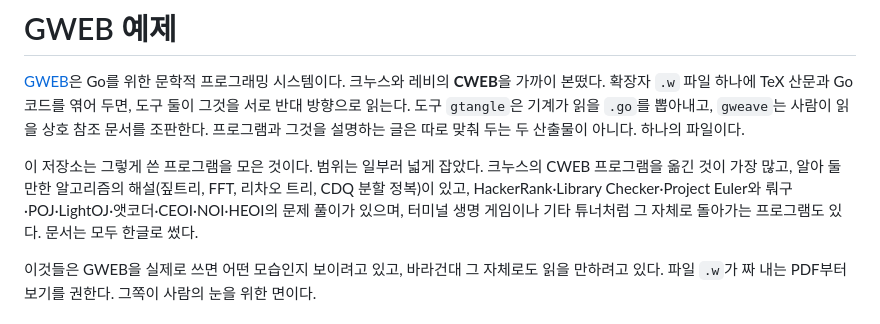
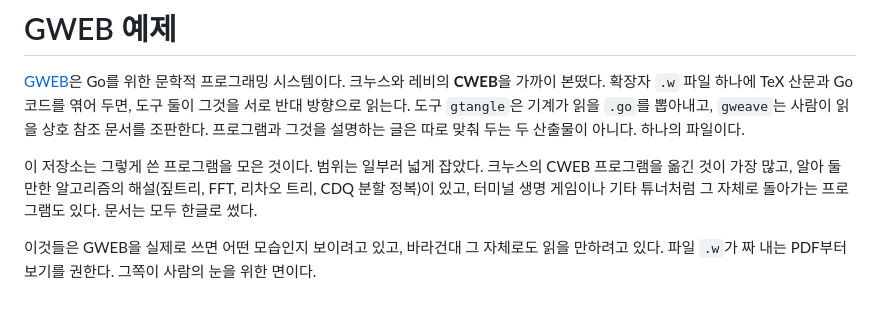
Before and after one commit to sjnam/gweb-examples, a Markdown page: README.md, the part around the change. Rendered like a GitHub page.

Commit message:
문구 수정

```diff
--- a/README.md
+++ b/README.md
@@ -9,10 +9,8 @@
 
 이 저장소는 그렇게 쓴 프로그램을 모은 것이다. 범위는 일부러 넓게 잡았다.
 크누스의 CWEB 프로그램을 옮긴 것이 가장 많고, 알아 둘 만한 알고리즘의
-해설(짚트리, FFT, 리차오 트리, CDQ 분할 정복)이 있고, HackerRank·Library
-Checker·Project Euler와 뤄구·POJ·LightOJ·앳코더·CEOI·NOI·HEOI의 문제 풀이가
-있으며, 터미널 생명 게임이나 기타 튜너처럼 그 자체로 돌아가는 프로그램도 있다.
-문서는 모두 한글로 썼다.
+해설(짚트리, FFT, 리차오 트리, CDQ 분할 정복)이 있고, 터미널 생명 게임이나
+기타 튜너처럼 그 자체로 돌아가는 프로그램도 있다. 문서는 모두 한글로 썼다.
 
 이것들은 GWEB을 실제로 쓰면 어떤 모습인지 보이려고 있고, 바라건대 그 자체로도
 읽을 만하려고 있다. 파일 `.w`가 짜 내는 PDF부터 보기를 권한다. 그쪽이 사람의
```
